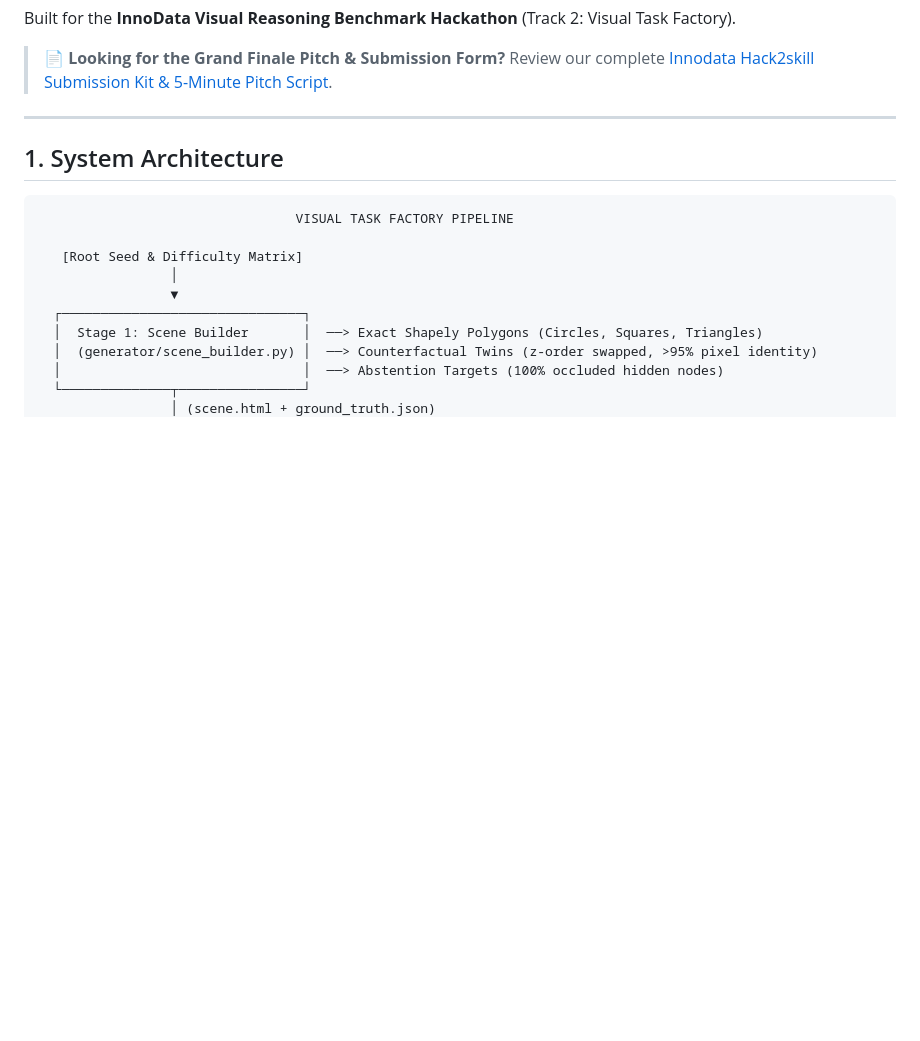
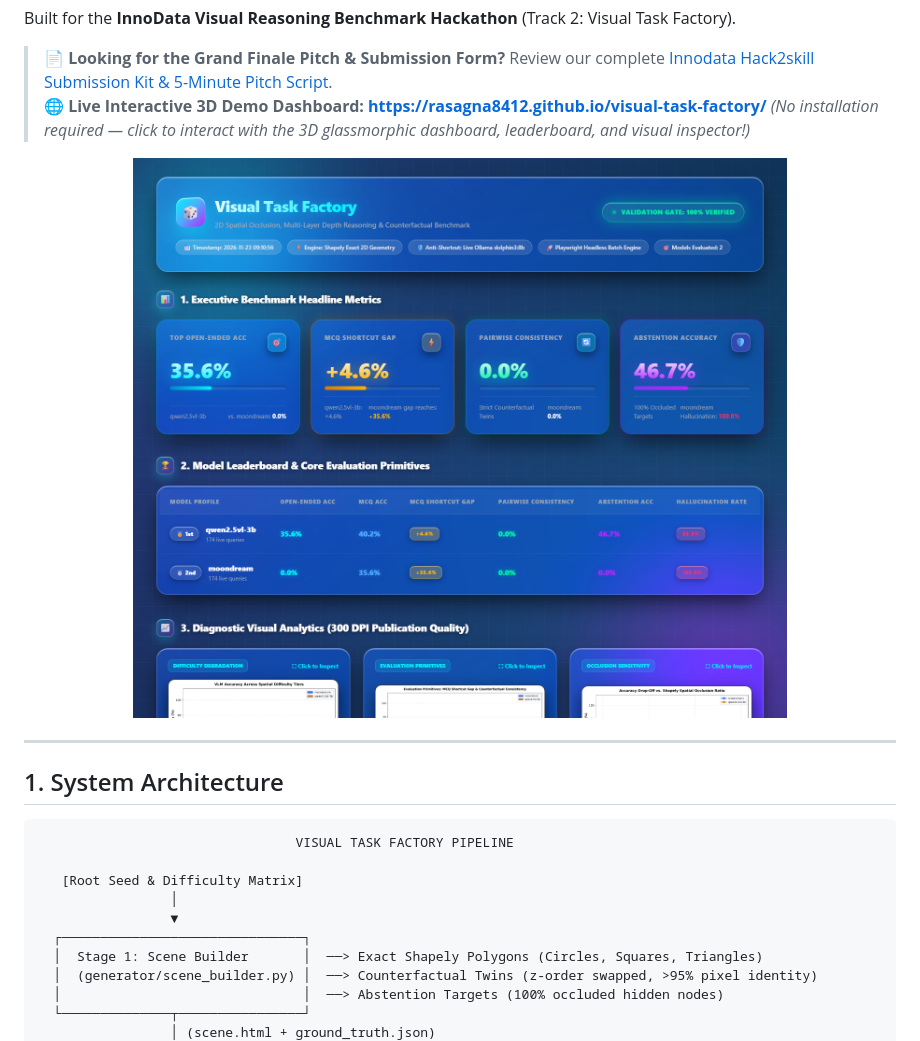
Before and after one commit to Rasagna8412/visual-task-factory, a Markdown page: README.md, the part around the change. Rendered like a GitHub page; pictures changed too: assets/dashboard_preview.png (added); blank space fills up the shorter version.

Commit message:
Deploy ultra-glossy 3D glassmorphic dashboard to root index.html, assets preview, and live GitHub Pages

```diff
--- a/README.md
+++ b/README.md
@@ -12,6 +12,13 @@ A deterministic benchmark generation engine and evaluation suite designed to pro
 Built for the **InnoData Visual Reasoning Benchmark Hackathon** (Track 2: Visual Task Factory).
 
 > 📄 **Looking for the Grand Finale Pitch & Submission Form?** Review our complete [Innodata Hack2skill Submission Kit & 5-Minute Pitch Script](SUBMISSION.md).
+> 🌐 **Live Interactive 3D Demo Dashboard:** **[https://rasagna8412.github.io/visual-task-factory/](https://rasagna8412.github.io/visual-task-factory/)** *(No installation required — click to interact with the 3D glassmorphic dashboard, leaderboard, and visual inspector!)*
+
+<p align="center">
+  <a href="https://rasagna8412.github.io/visual-task-factory/">
+    <img src="assets/dashboard_preview.png" alt="Visual Task Factory 3D Glassmorphic Dashboard Preview" width="100%" style="border-radius: 14px; box-shadow: 0 12px 35px rgba(0,0,0,0.6);" />
+  </a>
+</p>
 
 ---
 
```
Also changed, not shown: SUBMISSION.md (+2 -1 lines), 3 other files.
